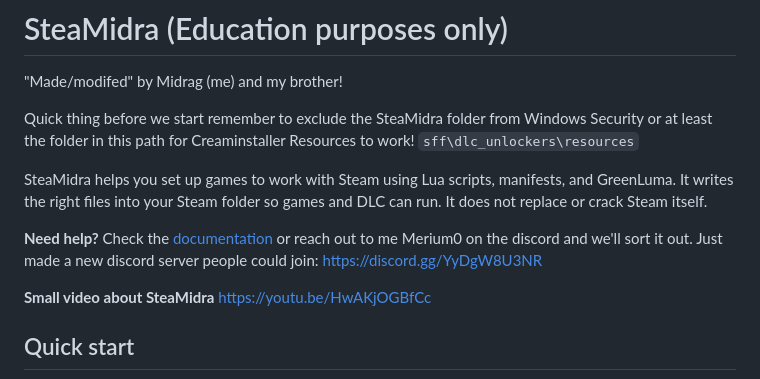
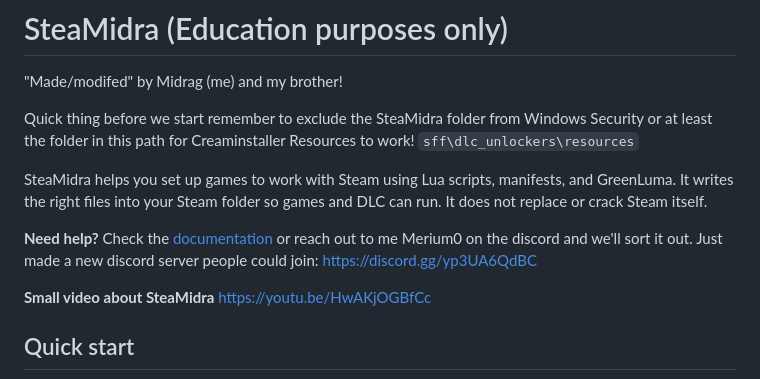
Before and after one commit to Midrags/SFF, a Markdown page: README.md, the part around the change. Rendered like a GitHub page.

Commit message:
Fix Discord server link in README
Updated Discord server link for support.

```diff
--- a/README.md
+++ b/README.md
@@ -11,7 +11,7 @@ Quick thing before we start remember to exclude the SteaMidra folder from Window
 
 SteaMidra helps you set up games to work with Steam using Lua scripts, manifests, and GreenLuma. It writes the right files into your Steam folder so games and DLC can run. It does not replace or crack Steam itself.
 
-**Need help?** Check the [documentation](docs/README.md) or reach out to me Merium0 on the discord and we'll sort it out. Just made a new discord server people could join: https://discord.gg/YyDgW8U3NR
+**Need help?** Check the [documentation](docs/README.md) or reach out to me Merium0 on the discord and we'll sort it out. Just made a new discord server people could join: https://discord.gg/yp3UA6QdBC
 
 **Small video about SteaMidra** https://youtu.be/HwAKjOGBfCc
 
```
